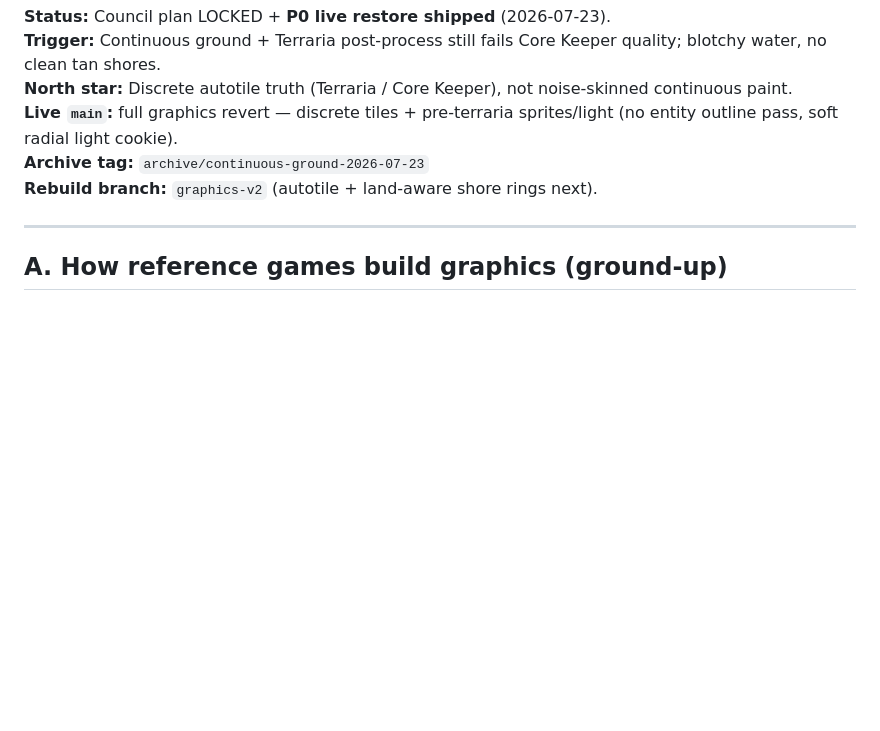
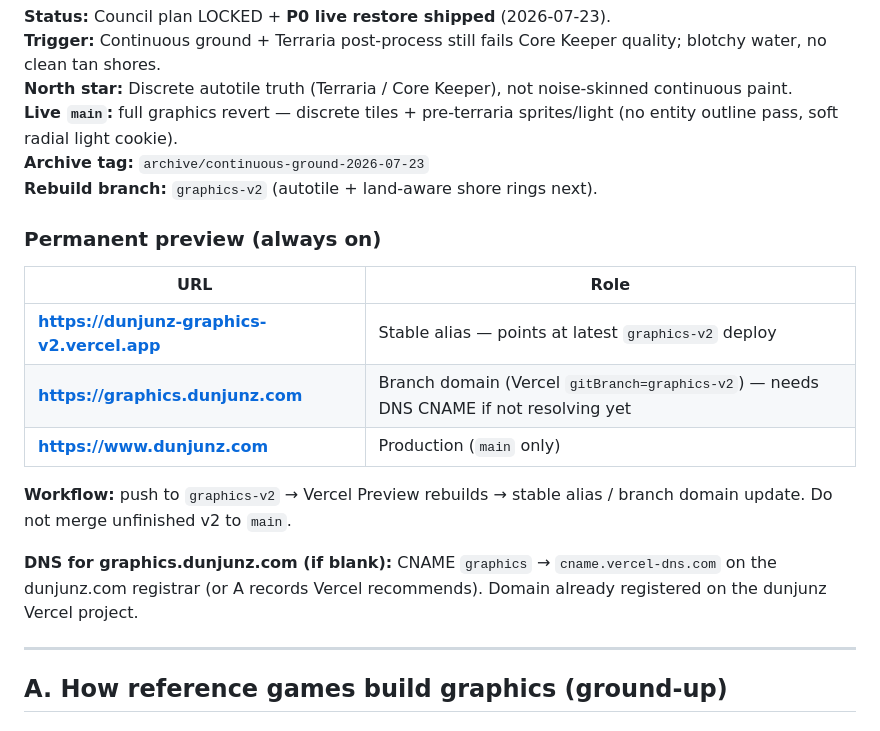
Before and after one commit to mnease/dunjunz, a Markdown page: docs/graphics-system-v2-architecture.md, the part around the change. Rendered like a GitHub page; blank space fills up the shorter version.

Commit message:
docs: permanent graphics-v2 preview URLs
Stable alias https://dunjunz-graphics-v2.vercel.app; branch domain
graphics.dunjunz.com (needs DNS CNAME). Production stays www.dunjunz.com.

```diff
--- a/docs/graphics-system-v2-architecture.md
+++ b/docs/graphics-system-v2-architecture.md
@@ -6,6 +6,18 @@
 **Live `main`:** full graphics revert — discrete tiles + pre-terraria sprites/light (no entity outline pass, soft radial light cookie).
 **Archive tag:** `archive/continuous-ground-2026-07-23`
 **Rebuild branch:** `graphics-v2` (autotile + land-aware shore rings next).
+
+### Permanent preview (always on)
+
+| URL | Role |
+| --- | --- |
+| **https://dunjunz-graphics-v2.vercel.app** | Stable alias — points at latest `graphics-v2` deploy |
+| **https://graphics.dunjunz.com** | Branch domain (Vercel `gitBranch=graphics-v2`) — needs DNS CNAME if not resolving yet |
+| **https://www.dunjunz.com** | Production (`main` only) |
+
+**Workflow:** push to `graphics-v2` → Vercel Preview rebuilds → stable alias / branch domain update. Do not merge unfinished v2 to `main`.
+
+**DNS for graphics.dunjunz.com (if blank):** CNAME `graphics` → `cname.vercel-dns.com` on the dunjunz.com registrar (or A records Vercel recommends). Domain already registered on the dunjunz Vercel project.
 
 ---
 
```
